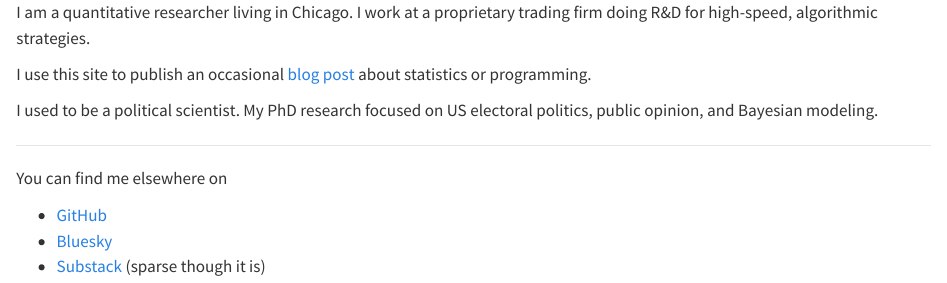
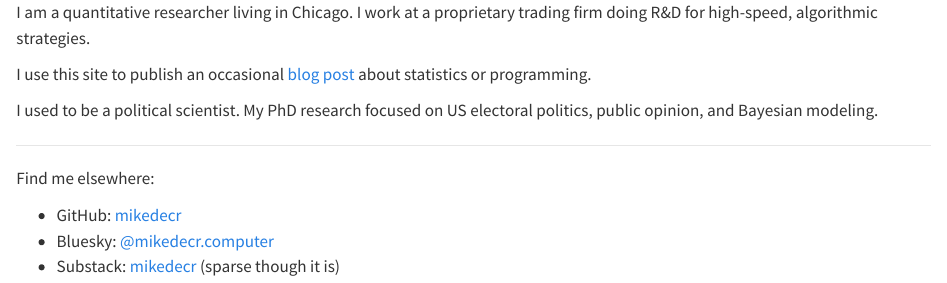
Before and after one commit to mikedecr/site-hugo, a Quarto document (qmd/index.qmd): the page in a window 1100 px wide, from its top. Rendered offline with R 4.5, knitr and Pandoc in place of Quarto, with nearby package versions; drawn as R Markdown's standard HTML page in place of the format the file asks for.

Commit message:
elsewhere links

```diff
--- a/hugo/content/_index.md
+++ b/hugo/content/_index.md
@@ -13,8 +13,8 @@ My PhD research focused on US electoral politics, public opinion, and Bayesian m
 
 ------------------------------------------------------------------------
 
-You can find me elsewhere on
+Find me elsewhere:
 
--   [GitHub](https://www.github.com/mikedecr)
--   [Bluesky](https://bsky.app/profile/mikedecr.bsky.social)
--   [Substack](https://substack.com/@mikedecr) (sparse though it is)
+-   GitHub: [mikedecr](https://www.github.com/mikedecr)
+-   Bluesky: [@mikedecr.computer](https://bsky.app/profile/mikedecr.computer)
+-   Substack: [mikedecr](https://substack.com/@mikedecr) (sparse though it is)
--- a/qmd/index.qmd
+++ b/qmd/index.qmd
@@ -13,8 +13,8 @@ My PhD research focused on US electoral politics, public opinion, and Bayesian m
 
 ---
 
-You can find me elsewhere on
+Find me elsewhere:
 
-- [GitHub](https://www.github.com/mikedecr)
-- [Bluesky](https://bsky.app/profile/mikedecr.bsky.social)
-- [Substack](https://substack.com/@mikedecr) (sparse though it is)
+- GitHub: [mikedecr](https://www.github.com/mikedecr)
+- Bluesky: [@mikedecr.computer](https://bsky.app/profile/mikedecr.computer)
+- Substack: [mikedecr](https://substack.com/@mikedecr) (sparse though it is)
```
